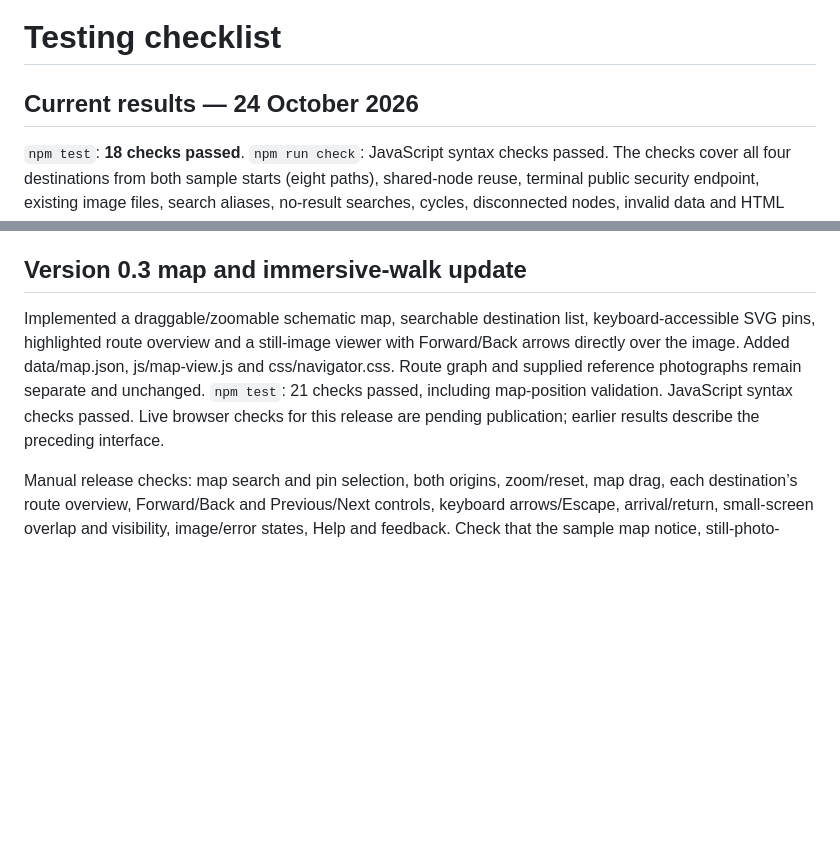
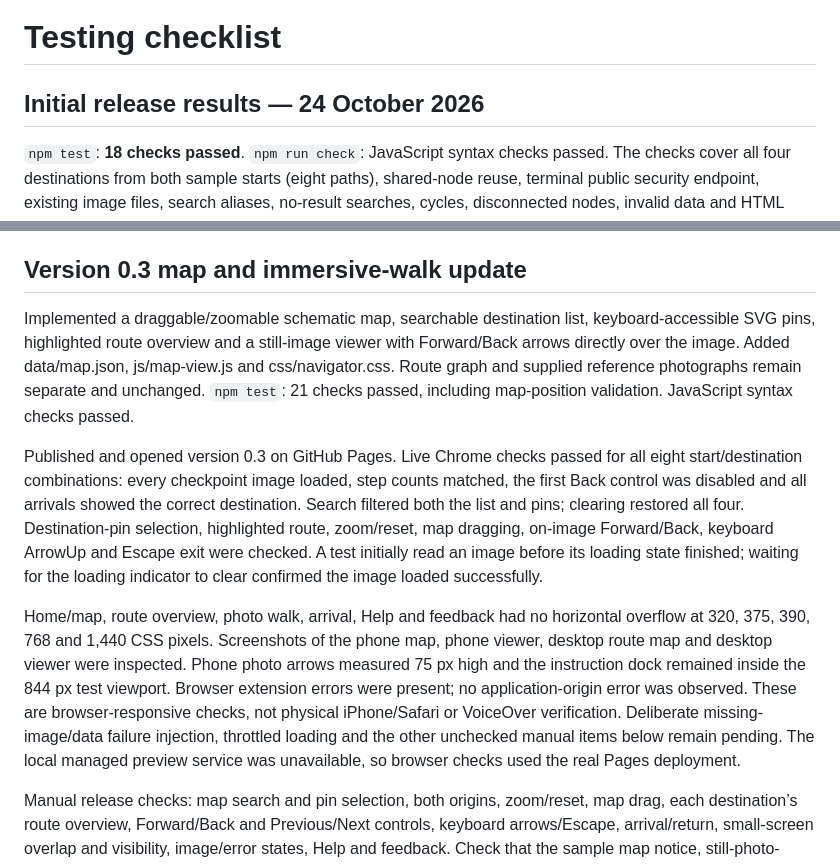
Before and after one commit to Lungelo-gif/apb-first-year-visual-navigator, a Markdown page: docs/TESTING.md, 2 parts joined by grey strips. GitHub-like rendering; blank space fills up the shorter version.

Commit message:
Record completed map and immersive-walk release checks

```diff
--- a/docs/TESTING.md
+++ b/docs/TESTING.md
@@ -1,6 +1,6 @@
 # Testing checklist
 
-## Current results — 24 October 2026
+## Initial release results — 24 October 2026
 
 `npm test`: **18 checks passed**. `npm run check`: JavaScript syntax checks passed. The checks cover all four destinations from both sample starts (eight paths), shared-node reuse, terminal public security endpoint, existing image files, search aliases, no-result searches, cycles, disconnected nodes, invalid data and HTML escaping.
 
@@ -20,7 +20,11 @@ The user requested four supplied images and a UJ-inspired orange, charcoal and w
 
 ## Version 0.3 map and immersive-walk update
 
-Implemented a draggable/zoomable schematic map, searchable destination list, keyboard-accessible SVG pins, highlighted route overview and a still-image viewer with Forward/Back arrows directly over the image. Added data/map.json, js/map-view.js and css/navigator.css. Route graph and supplied reference photographs remain separate and unchanged. `npm test`: 21 checks passed, including map-position validation. JavaScript syntax checks passed. Live browser checks for this release are pending publication; earlier results describe the preceding interface.
+Implemented a draggable/zoomable schematic map, searchable destination list, keyboard-accessible SVG pins, highlighted route overview and a still-image viewer with Forward/Back arrows directly over the image. Added data/map.json, js/map-view.js and css/navigator.css. Route graph and supplied reference photographs remain separate and unchanged. `npm test`: 21 checks passed, including map-position validation. JavaScript syntax checks passed.
+
+Published and opened version 0.3 on GitHub Pages. Live Chrome checks passed for all eight start/destination combinations: every checkpoint image loaded, step counts matched, the first Back control was disabled and all arrivals showed the correct destination. Search filtered both the list and pins; clearing restored all four. Destination-pin selection, highlighted route, zoom/reset, map dragging, on-image Forward/Back, keyboard ArrowUp and Escape exit were checked. A test initially read an image before its loading state finished; waiting for the loading indicator to clear confirmed the image loaded successfully.
+
+Home/map, route overview, photo walk, arrival, Help and feedback had no horizontal overflow at 320, 375, 390, 768 and 1,440 CSS pixels. Screenshots of the phone map, phone viewer, desktop route map and desktop viewer were inspected. Phone photo arrows measured 75 px high and the instruction dock remained inside the 844 px test viewport. Browser extension errors were present; no application-origin error was observed. These are browser-responsive checks, not physical iPhone/Safari or VoiceOver verification. Deliberate missing-image/data failure injection, throttled loading and the other unchecked manual items below remain pending. The local managed preview service was unavailable, so browser checks used the real Pages deployment.
 
 Manual release checks: map search and pin selection, both origins, zoom/reset, map drag, each destination’s route overview, Forward/Back and Previous/Next controls, keyboard arrows/Escape, arrival/return, small-screen overlap and visibility, image/error states, Help and feedback. Check that the sample map notice, still-photo-demo label and exact student disclaimer stay visible.
 
```
Also changed, not shown: docs/PROJECT-DECISIONS.md (+2 -0 lines).
